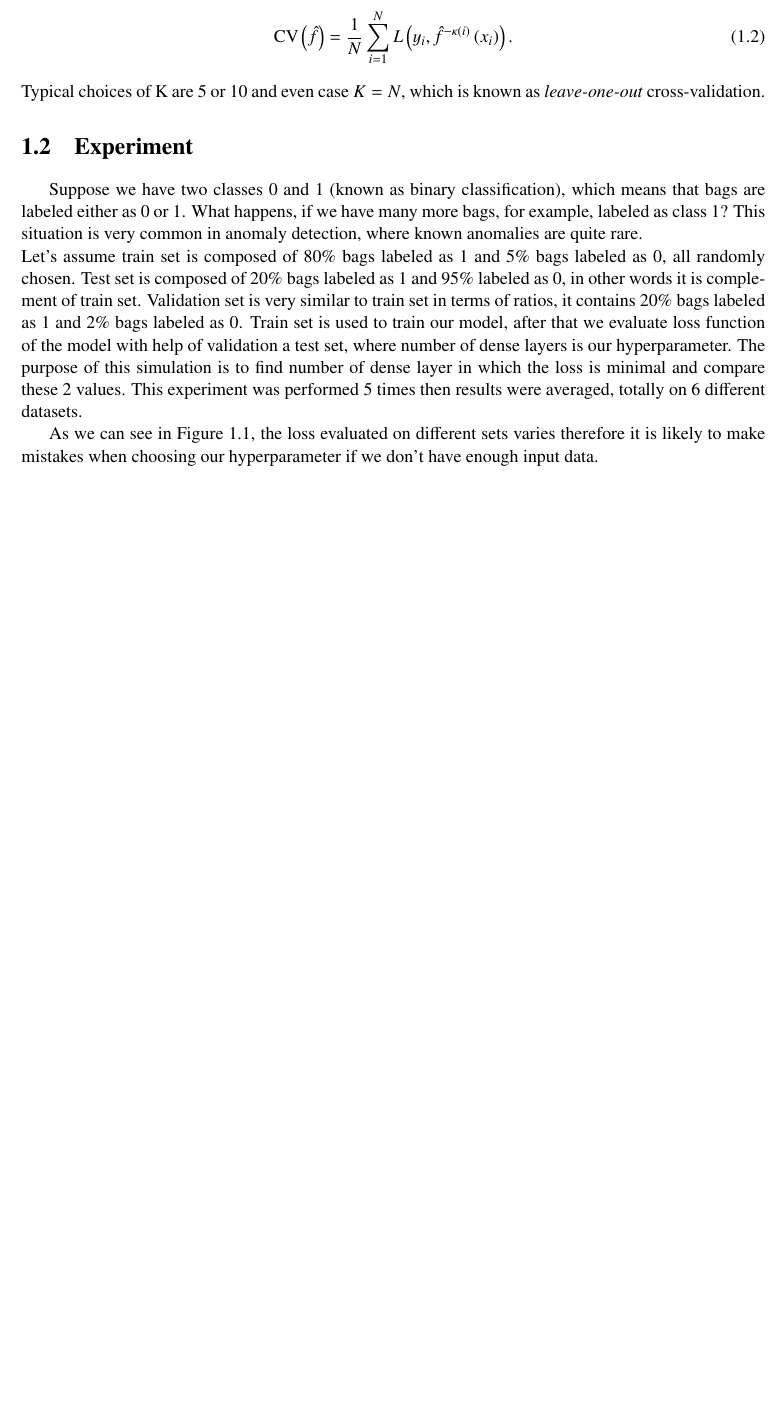
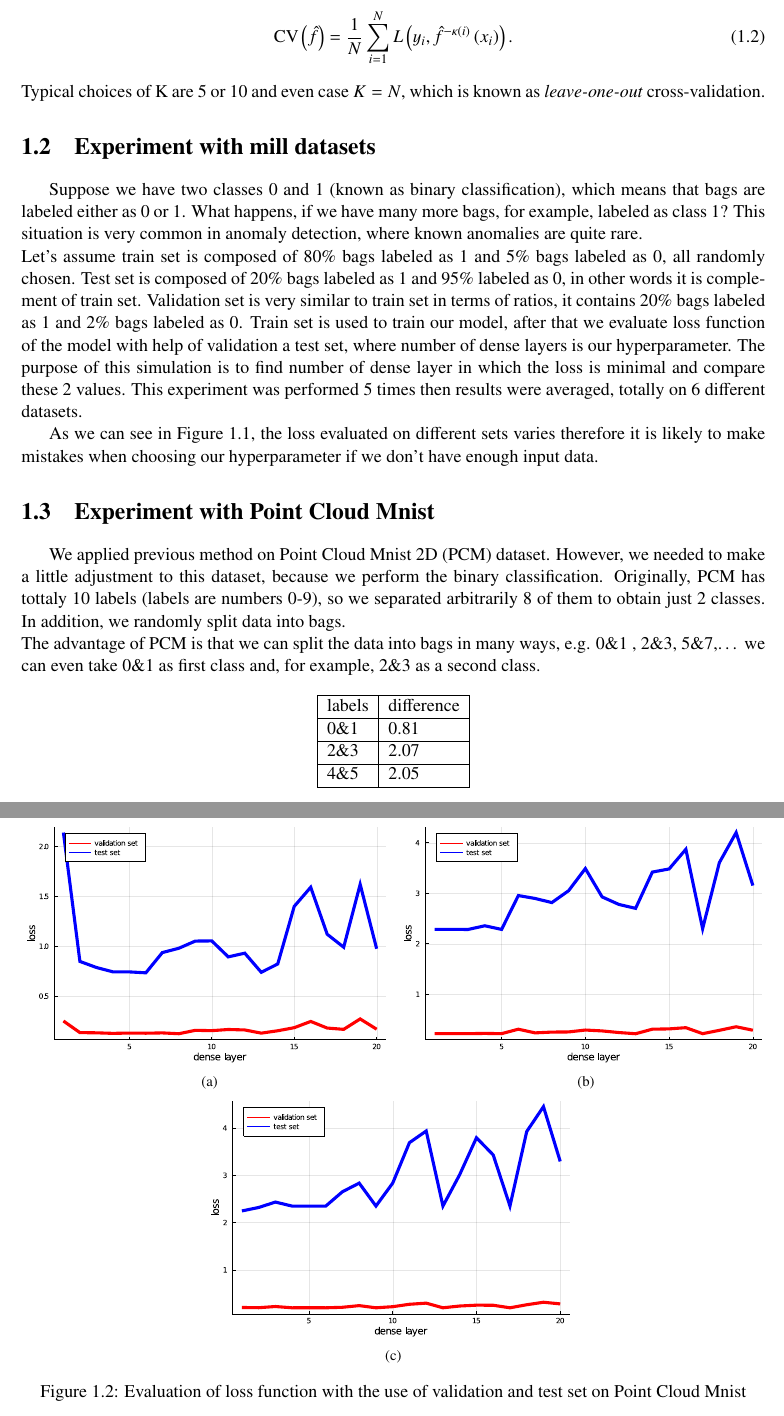
Before and after one commit to KubaBury/VU, a LaTeX thesis (TEX/Research_Project/Research_Project_main.tex): part of page 7 of 10 before the commit and two parts of pages 7 and 9 of 11 after it, the two joined at a grey line, cut so that both start at the same text, the shorter picture padded with empty space. Compiled offline with pdfLaTeX.

Commit message:
Point Cloud Mnist

```diff
--- a/TEX/Research_Project/Research_Project_main.tex
+++ b/TEX/Research_Project/Research_Project_main.tex
@@ -309,7 +309,7 @@ prediction error is
 \end{equation}
 Typical choices of K are 5 or 10 and even case $K = N$, which is known as \textit{leave-one-out} cross-validation.
 
-\section{Experiment}
+\section{Experiment with mill datasets}
 Suppose we have two classes 0 and 1 (known as binary classification), which means that bags are labeled either as 0 or 1. What happens, if we have many more bags, for example, labeled as class 1? This situation is very common in anomaly detection, where known anomalies are quite rare. \\
 Let's assume train set is composed of 80\% bags labeled as 1 and 5\% bags labeled as 0, all randomly chosen. Test set is composed of 20\% bags labeled as 1 and 95\% labeled as 0, in other words it is complement of train set. Validation set is very similar to train set in terms of ratios, it contains 20\% bags labeled as 1 and 2\% bags labeled as 0. Train set is used to train our model, after that we evaluate loss function of the model with help of validation a test set, where number of dense layers is our hyperparameter. The purpose of this simulation is to find number of dense layer in which the loss is minimal and compare these 2 values. This experiment was performed 5 times then results were averaged, totally on 6 different datasets.
 
@@ -335,6 +335,32 @@ Let's assume train set is composed of 80\% bags labeled as 1 and 5\% bags labele
 As we can see in Figure \ref{CV}, the loss evaluated on different sets varies therefore it is likely to make mistakes when choosing our hyperparameter if we don't have enough input data.
 
 \pagestyle{headings}
+
+\section{Experiment with Point Cloud Mnist}
+We applied previous method on Point Cloud Mnist 2D (PCM) dataset. However, we needed to make a little adjustment to this dataset, because we perform the binary classification. Originally, PCM has tottaly 10 labels (labels are numbers 0-9), so we separated arbitrarily 8 of them to obtain just 2 classes. In addition, we randomly split data into bags. \\
+The advantage of PCM is that we can split the data into bags in many ways, e.g. 0\&1 , 2\&3, 5\&7,$\dots$ we can even take 0\&1 as first class and, for example, 2\&3 as a second class.
+\begin{table}[h]
+\centering
+\begin{tabular}{|l|l|}
+\hline
+labels & difference \\ \hline
+0\&1   & 0.81       \\ \hline
+2\&3   & 2.07       \\ \hline
+4\&5   & 2.05           \\ \hline
+\end{tabular}
+\end{table}
+\begin{figure}[h]
+\centering
+\subfloat[]
+{{\includegraphics[width=8.0cm]{Images/TITLE/PCM01} }}%
+\subfloat[]
+{{\includegraphics[width=8.0cm]{Images/TITLE/PCM23} }}%
+\
+ \subfloat[]
+{{\includegraphics[width=8.0cm]{Images/TITLE/PCM45} }}%,
+ \caption{Evaluation of loss function with the use of validation and test set on Point Cloud Mnist}%
+    \label{CVa}%
+\end{figure}
 
 \chapter*{Conclusion}
 
```
Also changed, not shown: TEX/Research_Project/Images/TITLE/PCM01.pdf (added), TEX/Research_Project/Images/TITLE/PCM23.pdf (added), TEX/Research_Project/Images/TITLE/PCM45.pdf (added), TEX/Research_Project/Research_Project_main.pdf, TEX/Research_Project/Research_Project_main.tex (2 more changed lines), 5 other files.
